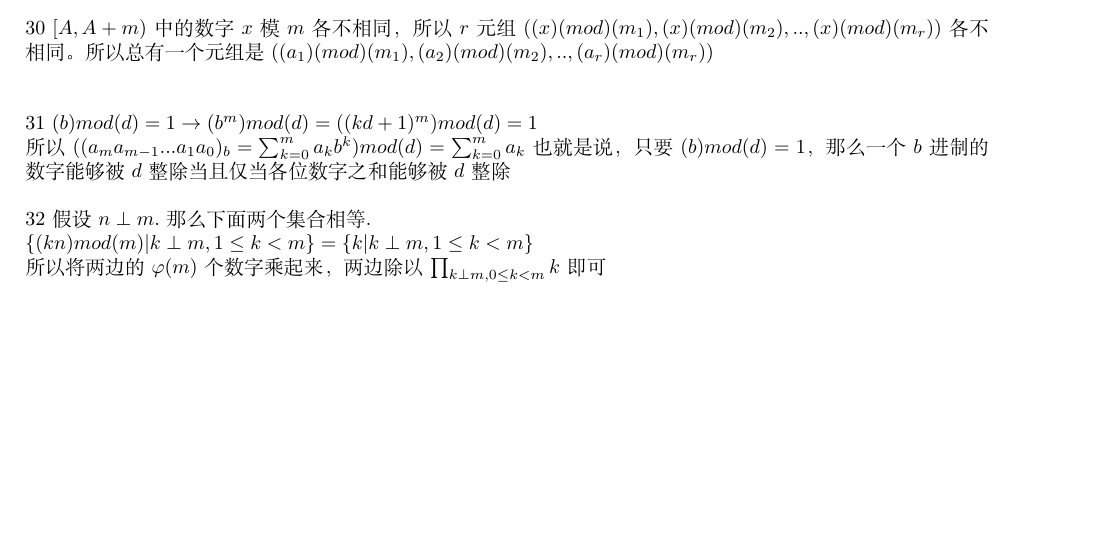
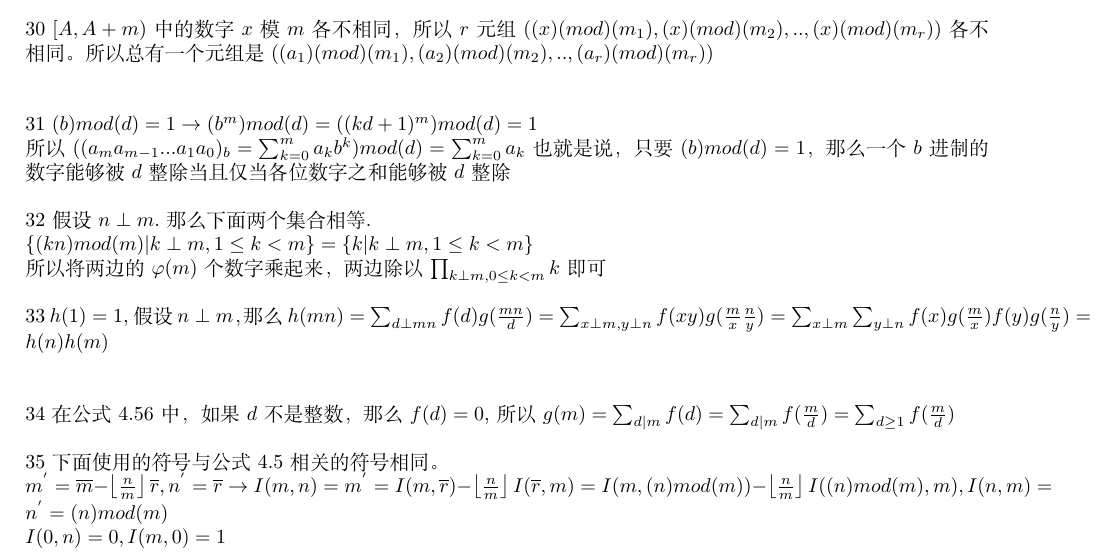
Before and after one commit to 19891101/study, a LaTeX document (algorithm/math/concrete/chap4.tex): part of page 2 of 2, cut so that both start at the same text, the shorter picture padded with empty space. The pictures show the PDF file algorithm/math/concrete/chap4.pdf that the author committed with the source.

Commit message:
update on 20220314

```diff
--- a/algorithm/math/concrete/chap4.tex
+++ b/algorithm/math/concrete/chap4.tex
@@ -120,6 +120,15 @@ $L^{7}:\frac{7}{2},\frac{10}{3},\frac{13}{4},\frac{16}{5},\frac{19}{6},\frac{22}
 $\left \{ (kn)mod(m)|k\perp m ,1\le k <m\right \}=\left \{ k|k\perp m ,1\le k <m \right \}$\par
 所以将两边的$\varphi (m)$个数字乘起来，两边除以$\prod _{k\perp m ,0\le k <m}k$即可 \par
 ~\\
+33 $h(1)=1$,假设$n\perp m$，那么$h(mn)=\sum_{d\perp mn}f(d)g(\frac{mn}{d})=\sum_{x\perp m,y\perp n}f(xy)g(\frac{m}{x}\frac{n}{y})=\sum_{x\perp m}\sum_{y\perp n}f(x)g(\frac{m}{x})f(y)g(\frac{n}{y})=h(n)h(m)$ \par
+~\\
+
+34 在公式4.56中，如果$d$不是整数，那么$f(d)=0$,所以$g(m)=\sum_{d|m}f(d)=\sum_{d|m}f(\frac{m}{d})=\sum_{d\geq 1}f(\frac{m}{d})$ \par
+~\\
+35 下面使用的符号与公式4.5相关的符号相同。 \par
+$m^{'}=\overline{m}-\left \lfloor \frac{n}{m} \right \rfloor\overline{r},n^{'}=\overline{r}\rightarrow I(m,n)=m^{'}=I(m,\overline{r})-\left \lfloor \frac{n}{m} \right \rfloor I(\overline{r},m)=I(m,(n)mod(m))-\left \lfloor \frac{n}{m} \right \rfloor I((n)mod(m),m),I(n,m)=n^{'}=(n)mod(m)$ \par
+$I(0,n)=0,I(m,0)=1$ \par
+~\\
 
 
 \end{document}
```
Also changed, not shown: algorithm/math/concrete/chap4.pdf, 1 other file.
